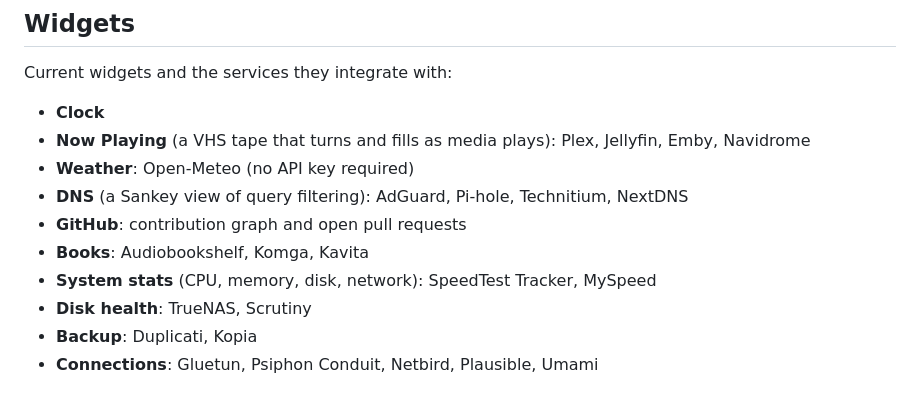
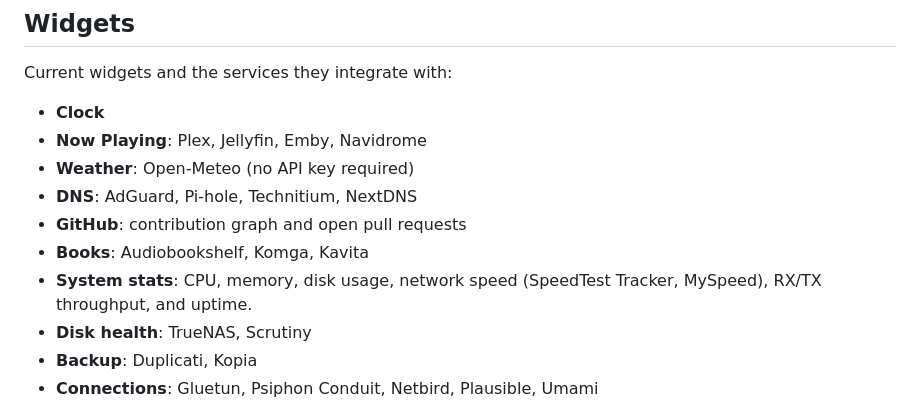
Before and after one commit to SandObserver/stackyard, a Markdown page: README.md, the part around the change. Drawn GitHub-style.

```diff
--- a/README.md
+++ b/README.md
@@ -107,12 +107,12 @@ App icons resolve automatically by name from the community [dashboard-icons](htt
 Current widgets and the services they integrate with:
 
 - **Clock**
-- **Now Playing** (a VHS tape that turns and fills as media plays): Plex, Jellyfin, Emby, Navidrome
+- **Now Playing**: Plex, Jellyfin, Emby, Navidrome
 - **Weather**: Open-Meteo (no API key required)
-- **DNS** (a Sankey view of query filtering): AdGuard, Pi-hole, Technitium, NextDNS
+- **DNS**: AdGuard, Pi-hole, Technitium, NextDNS
 - **GitHub**: contribution graph and open pull requests
 - **Books**: Audiobookshelf, Komga, Kavita
-- **System stats** (CPU, memory, disk, network): SpeedTest Tracker, MySpeed
+- **System stats**: CPU, memory, disk usage, network speed (SpeedTest Tracker, MySpeed), RX/TX throughput, and uptime.
 - **Disk health**: TrueNAS, Scrutiny
 - **Backup**: Duplicati, Kopia
 - **Connections**: Gluetun, Psiphon Conduit, Netbird, Plausible, Umami
```
